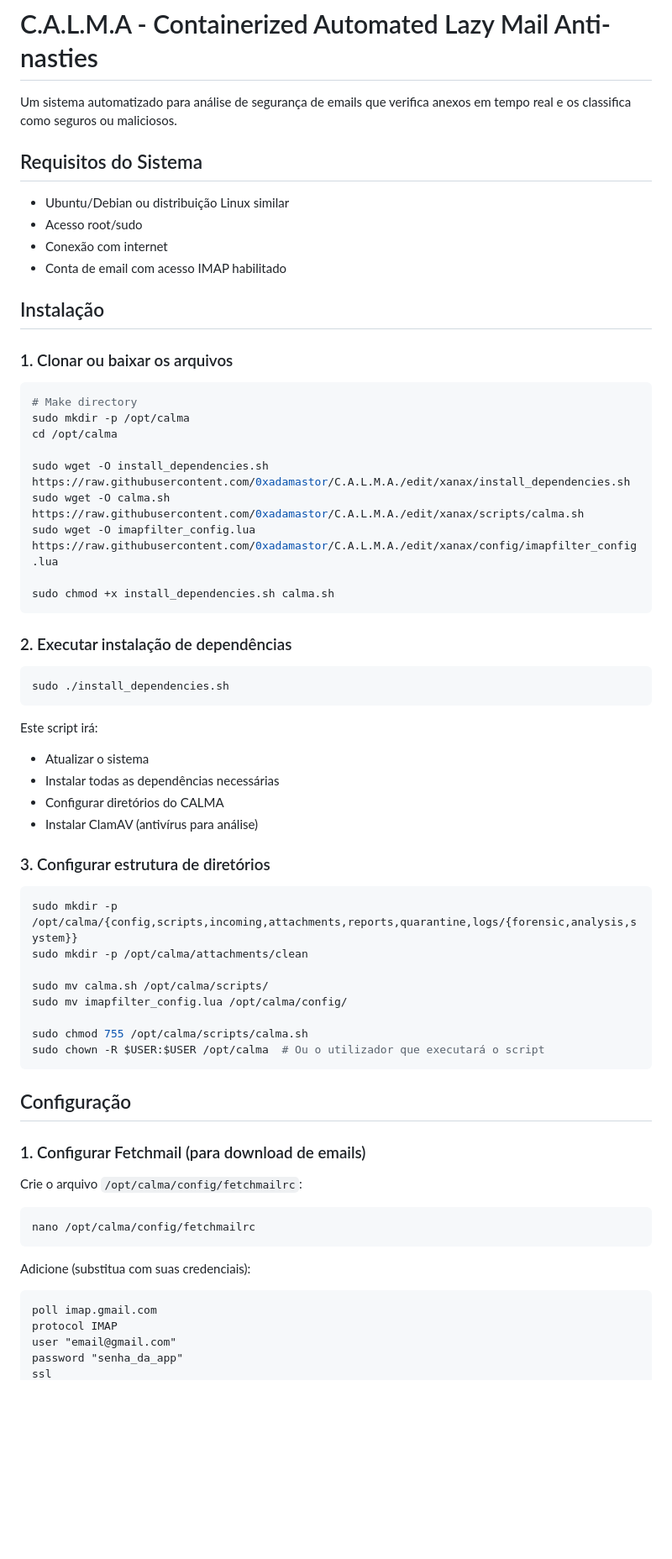
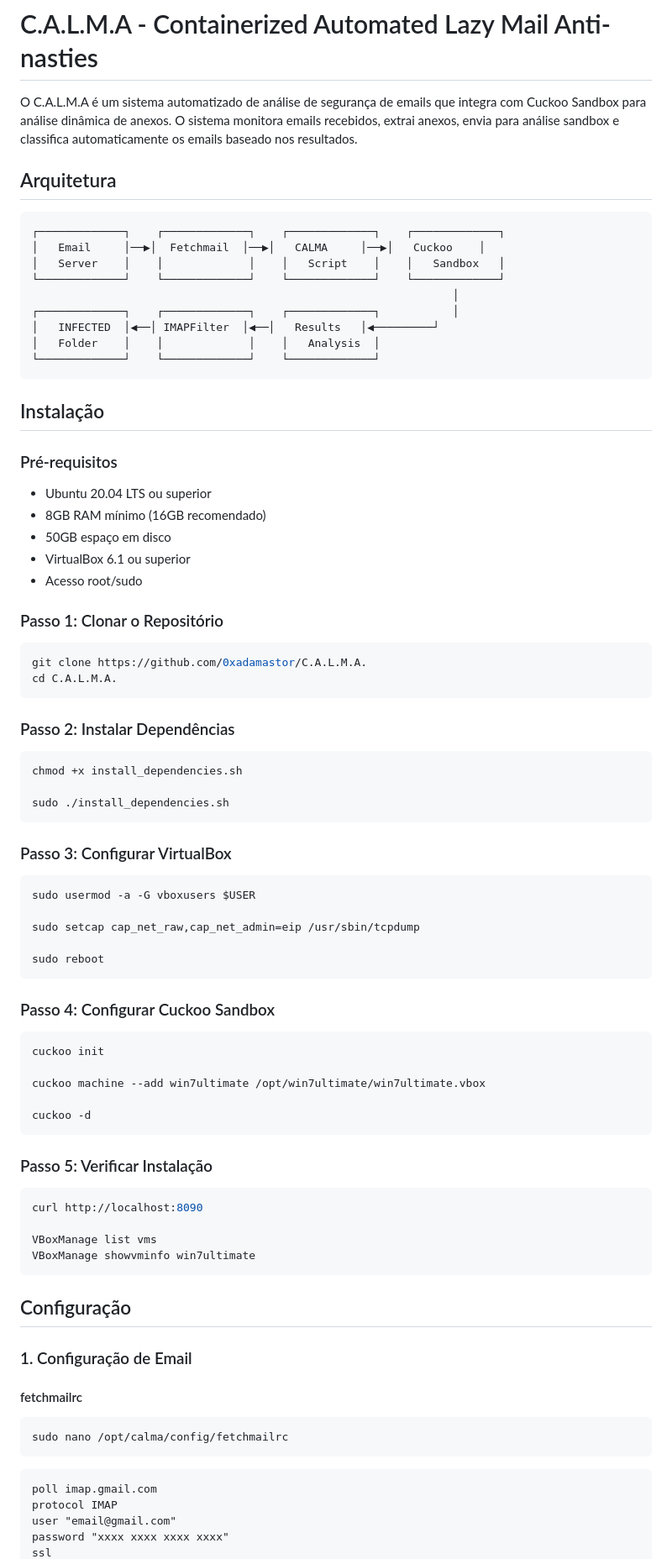
Before and after one commit to 0xadamastor/C.A.L.M.A., a Markdown page: ReadMe.md, the part around one of its changes. Shown at 84% size. Rendered like a GitHub page; blank space fills up the shorter version.

````diff
--- a/ReadMe.md
+++ b/ReadMe.md
@@ -1,71 +1,88 @@
 # C.A.L.M.A - Classificador Automático de Links e Malware em Anexo
 # C.A.L.M.A - Containerized Automated Lazy Mail Anti-nasties
 
-Um sistema automatizado para análise de segurança de emails que verifica anexos em tempo real e os classifica como seguros ou maliciosos.
+O C.A.L.M.A é um sistema automatizado de análise de segurança de emails que integra com Cuckoo Sandbox para análise dinâmica de anexos. O sistema monitora emails recebidos, extrai anexos, envia para análise sandbox e classifica automaticamente os emails baseado nos resultados.
 
-## Requisitos do Sistema
+## Arquitetura
 
-- Ubuntu/Debian ou distribuição Linux similar
-- Acesso root/sudo
-- Conexão com internet
-- Conta de email com acesso IMAP habilitado
+```
+┌─────────────┐    ┌─────────────┐    ┌─────────────┐    ┌─────────────┐
+│   Email     │──▶│  Fetchmail  │──▶│   CALMA     │──▶│   Cuckoo    │
+│   Server    │    │             │    │   Script    │    │   Sandbox   │
+└─────────────┘    └─────────────┘    └─────────────┘    └─────────────┘
+                                                                │
+┌─────────────┐    ┌─────────────┐    ┌─────────────┐           │
+│   INFECTED  │◀──│ IMAPFilter  │◀──│   Results   │◀─────────┘
+│   Folder    │    │             │    │   Analysis  │
+└─────────────┘    └─────────────┘    └─────────────┘
+```
 
 ## Instalação
 
-### 1. Clonar ou baixar os arquivos
+### Pré-requisitos
+
+- Ubuntu 20.04 LTS ou superior
+- 8GB RAM mínimo (16GB recomendado)
+- 50GB espaço em disco
+- VirtualBox 6.1 ou superior
+- Acesso root/sudo
+
+### Passo 1: Clonar o Repositório
 
 ```bash
-# Make directory
-sudo mkdir -p /opt/calma
-cd /opt/calma
-
-sudo wget -O install_dependencies.sh https://raw.githubusercontent.com/0xadamastor/C.A.L.M.A./edit/xanax/install_dependencies.sh
-sudo wget -O calma.sh https://raw.githubusercontent.com/0xadamastor/C.A.L.M.A./edit/xanax/scripts/calma.sh
-sudo wget -O imapfilter_config.lua https://raw.githubusercontent.com/0xadamastor/C.A.L.M.A./edit/xanax/config/imapfilter_config.lua
-
-sudo chmod +x install_dependencies.sh calma.sh
+git clone https://github.com/0xadamastor/C.A.L.M.A.
+cd C.A.L.M.A.
 ```
 
-### 2. Executar instalação de dependências
+### Passo 2: Instalar Dependências
 
 ```bash
+chmod +x install_dependencies.sh
+
 sudo ./install_dependencies.sh
 ```
 
-Este script irá:
-- Atualizar o sistema
-- Instalar todas as dependências necessárias
-- Configurar diretórios do CALMA
-- Instalar ClamAV (antivírus para análise)
-
-### 3. Configurar estrutura de diretórios
+### Passo 3: Configurar VirtualBox
 
 ```bash
-sudo mkdir -p /opt/calma/{config,scripts,incoming,attachments,reports,quarantine,logs/{forensic,analysis,system}}
-sudo mkdir -p /opt/calma/attachments/clean
+sudo usermod -a -G vboxusers $USER
 
-sudo mv calma.sh /opt/calma/scripts/
-sudo mv imapfilter_config.lua /opt/calma/config/
+sudo setcap cap_net_raw,cap_net_admin=eip /usr/sbin/tcpdump
 
-sudo chmod 755 /opt/calma/scripts/calma.sh
-sudo chown -R $USER:$USER /opt/calma  # Ou o utilizador que executará o script
+sudo reboot
+```
+
+### Passo 4: Configurar Cuckoo Sandbox
+
+```bash
+cuckoo init
+
+cuckoo machine --add win7ultimate /opt/win7ultimate/win7ultimate.vbox
+
+cuckoo -d
+```
+
+### Passo 5: Verificar Instalação
+
+```bash
+curl http://localhost:8090
+
+VBoxManage list vms
+VBoxManage showvminfo win7ultimate
 ```
 
 ## Configuração
 
-### 1. Configurar Fetchmail (para download de emails)
+### 1. Configuração de Email
 
-Crie o arquivo `/opt/calma/config/fetchmailrc`:
-
+#### fetchmailrc
 ```bash
-nano /opt/calma/config/fetchmailrc
+sudo nano /opt/calma/config/fetchmailrc
 ```
 
-Adicione (substitua com suas credenciais):
-
-```
+```config
 poll imap.gmail.com
 protocol IMAP
 user "email@gmail.com"
-password "senha_da_app"
+password "xxxx xxxx xxxx xxxx"
 ssl
````
Also changed, not shown: other parts of ReadMe.md (+177 -95 lines).
